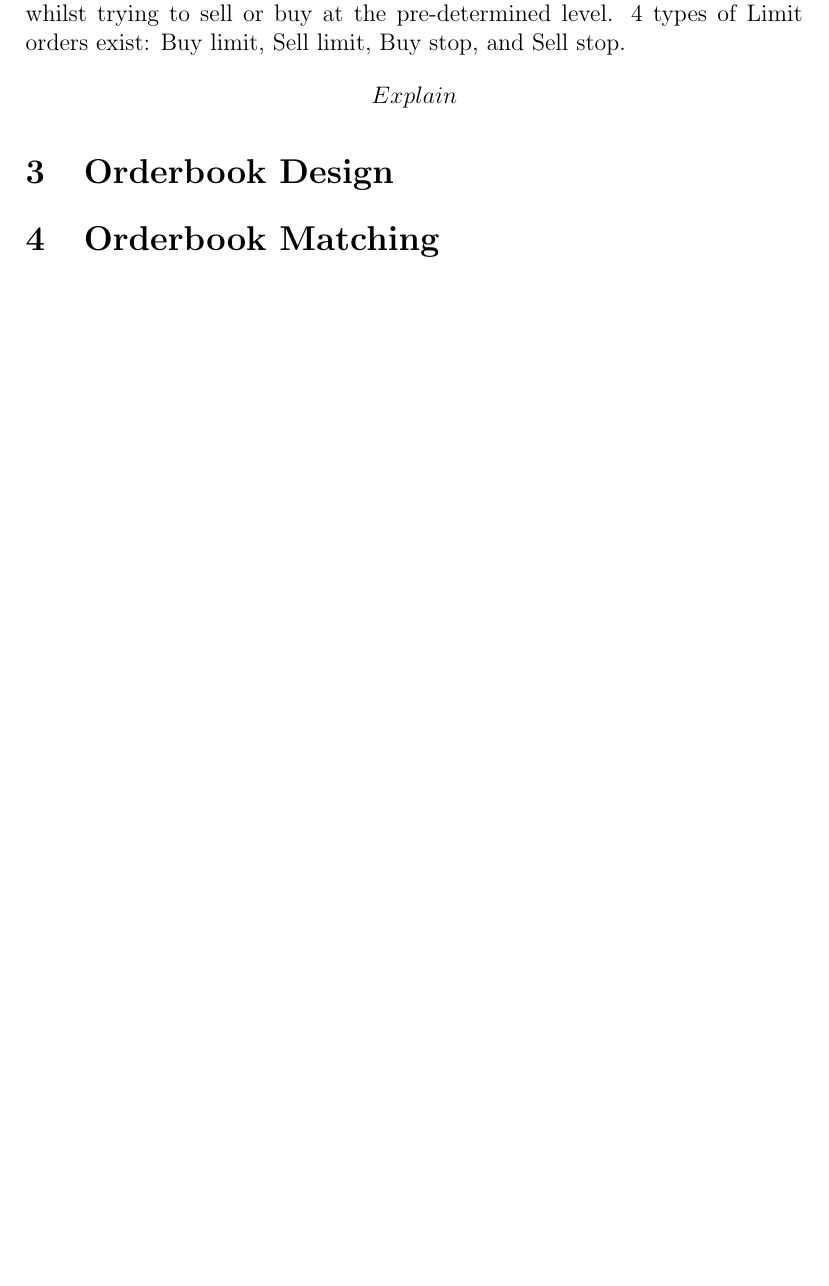
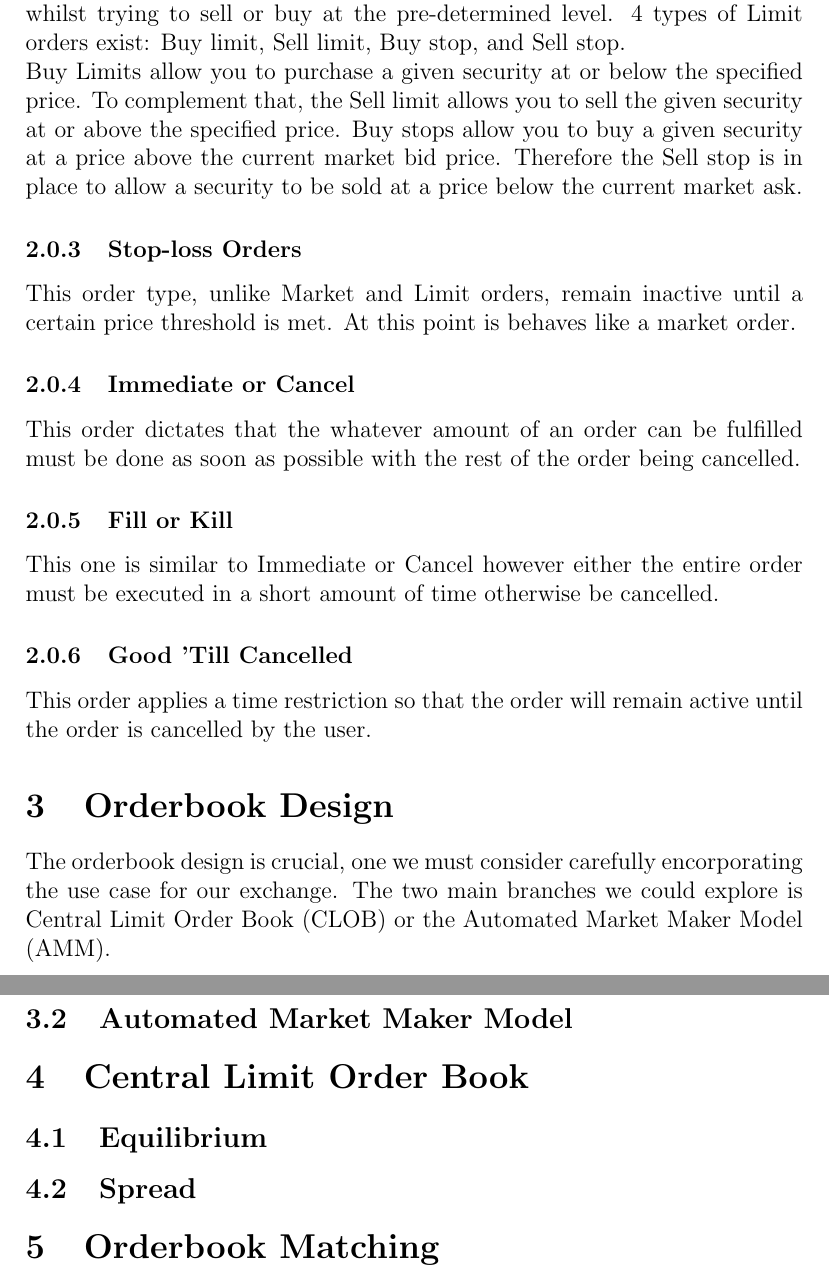
Before and after one commit to Soham-Deshpande/Exchange, a LaTeX document (Documentation/exchange_doc.tex): part of page 4 of 4 before the commit and two parts of pages 4 and 5 of 5 after it, the two joined at a grey line, cut so that both start at the same text, the shorter picture padded with empty space. Compiled offline with pdfLaTeX.

Commit message:
Order Types and CLOBS

```diff
--- a/Documentation/exchange_doc.tex
+++ b/Documentation/exchange_doc.tex
@@ -51,9 +50,48 @@ certain condition or limit is reached. This limit is based on the price of the
 security being traded. The order will be cancelled if the price is not met
 whilst trying to sell or buy at the pre-determined level. 4 types of Limit
 orders exist: Buy limit, Sell limit, Buy stop, and Sell stop.
-$${Explain}$$
+\\
+Buy Limits allow you to purchase a given security at or below the specified
+price. To complement that, the Sell limit allows you to sell the given security
+at or above the specified price.
+Buy stops allow you to buy a given security at a price above the current
+market bid price. Therefore the Sell stop is in place to allow a security to
+be sold at a price below the current market ask.
+
+\subsubsection{Stop-loss Orders}
+This order type, unlike Market and Limit orders, remain inactive until a certain
+price threshold is met. At this point is behaves like a market order.
+
+\subsubsection{Immediate or Cancel}
+This order dictates that the whatever amount of an order can be fulfilled must
+be done as soon as possible with the rest of the order being cancelled.
+
+
+\subsubsection{Fill or Kill}
+This one is similar to Immediate or Cancel however either the entire order must
+be executed in a short amount of time otherwise be cancelled.
+
+
+\subsubsection{Good 'Till Cancelled}
+This order applies a time restriction so that the order will remain active
+until the order is cancelled by the user.
+
 
 \section{Orderbook Design}
+The orderbook design is crucial, one we must consider carefully encorporating
+the use case for our exchange. The two main branches we could explore is
+Central Limit Order Book (CLOB) or the Automated Market Maker Model (AMM).
+
+\subsection{Central Limit Order Book}
+
+\subsection{Automated Market Maker Model}
+
+
+\section{Central Limit Order Book}
+
+\subsection{Equilibrium}
+
+\subsection{Spread}
 
 \section{Orderbook Matching}
 
```
Also changed, not shown: Documentation/exchange_doc.pdf, Documentation/exchange_doc.tex (3 more changed lines), 4 other files.
